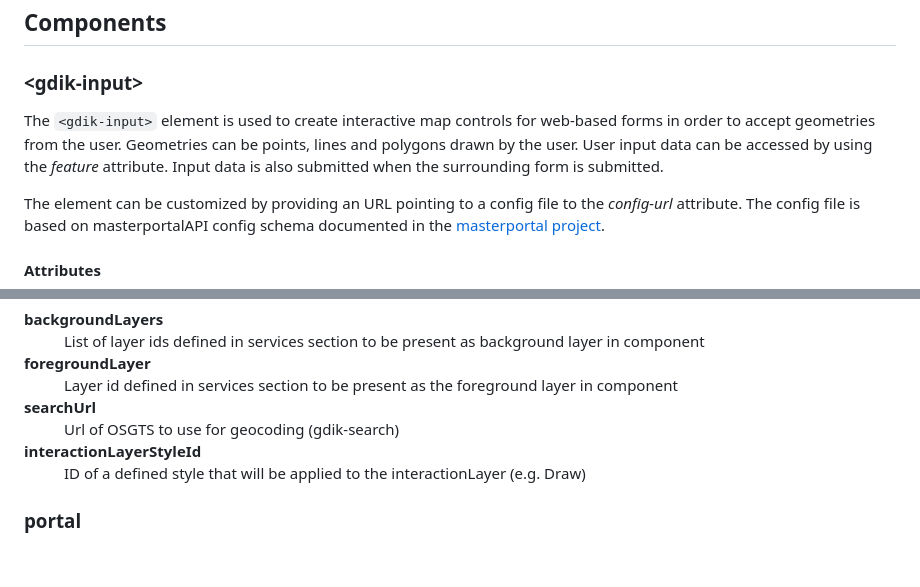
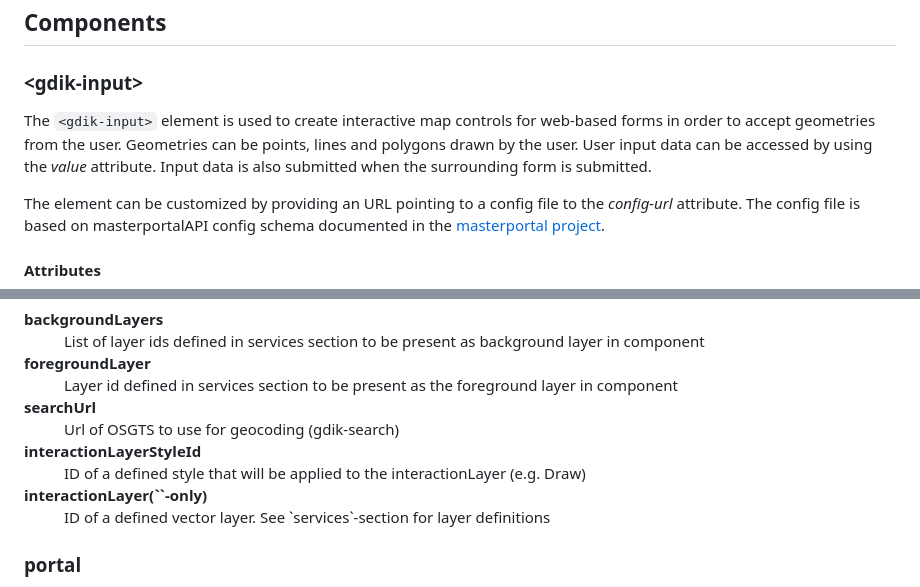
Before and after one commit to GDIK2022/GDIK-GeoComponent-Suite, a Markdown page: README.md, 2 parts joined by grey strips. Rendered like a GitHub page; blank space fills up the shorter version.

```diff
--- a/README.md
+++ b/README.md
@@ -10,7 +10,7 @@ GeoComponent Suite is build upon the [masterportalAPI](https://bitbucket.org/geo
 
 ### \<gdik-input\>
 
-The `<gdik-input>` element is used to create interactive map controls for web-based forms in order to accept geometries from the user. Geometries can be points, lines and polygons drawn by the user. User input data can be accessed by using the *feature* attribute. Input data is also submitted when the surrounding form is submitted.
+The `<gdik-input>` element is used to create interactive map controls for web-based forms in order to accept geometries from the user. Geometries can be points, lines and polygons drawn by the user. User input data can be accessed by using the *value* attribute. Input data is also submitted when the surrounding form is submitted.
 
 The element can be customized by providing an URL pointing to a config file to the *config-url* attribute. The config file is based on masterportalAPI config schema documented in the [masterportal project](https://bitbucket.org/geowerkstatt-hamburg/masterportal/src/dev/).
 
@@ -66,6 +105,8 @@ This part contains `<gdik-input>` specific parameters. The following properties
   <dd>Url of OSGTS to use for geocoding (gdik-search)</dd>
   <dt><b>interactionLayerStyleId</b></dt>
   <dd>ID of a defined style that will be applied to the interactionLayer (e.g. Draw)</dd>
+  <dt><b>interactionLayer<b>(`<gdik-select>`-only)</dt>
+  <dd>ID of a defined vector layer. See `services`-section for layer definitions</dd>
 </dl>
 
 ### portal
```
Also changed, not shown: other parts of README.md (+40 -1 lines).
